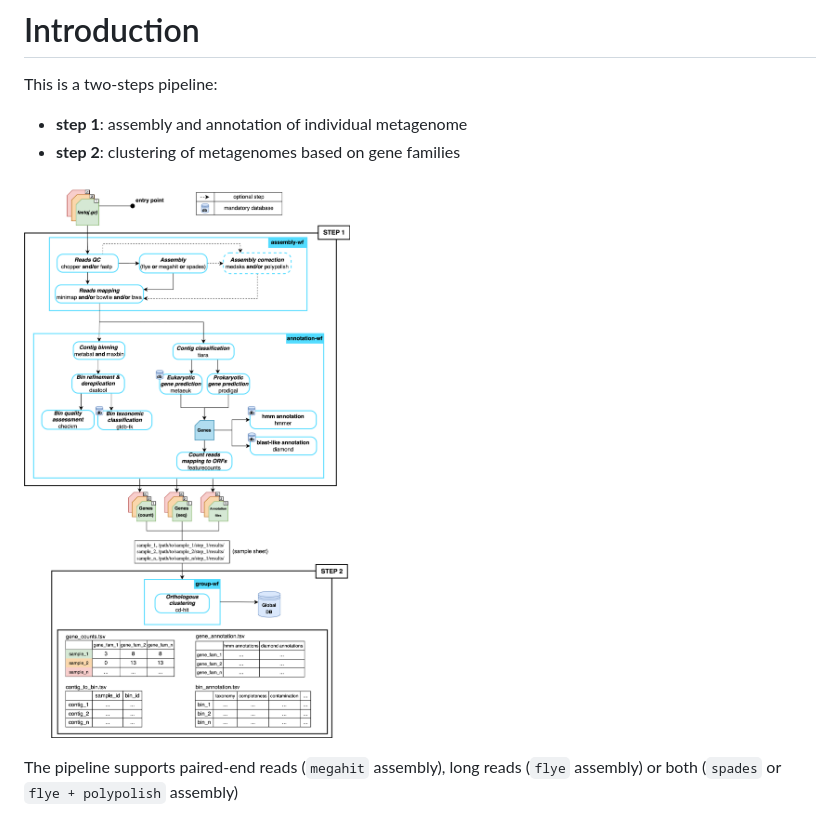
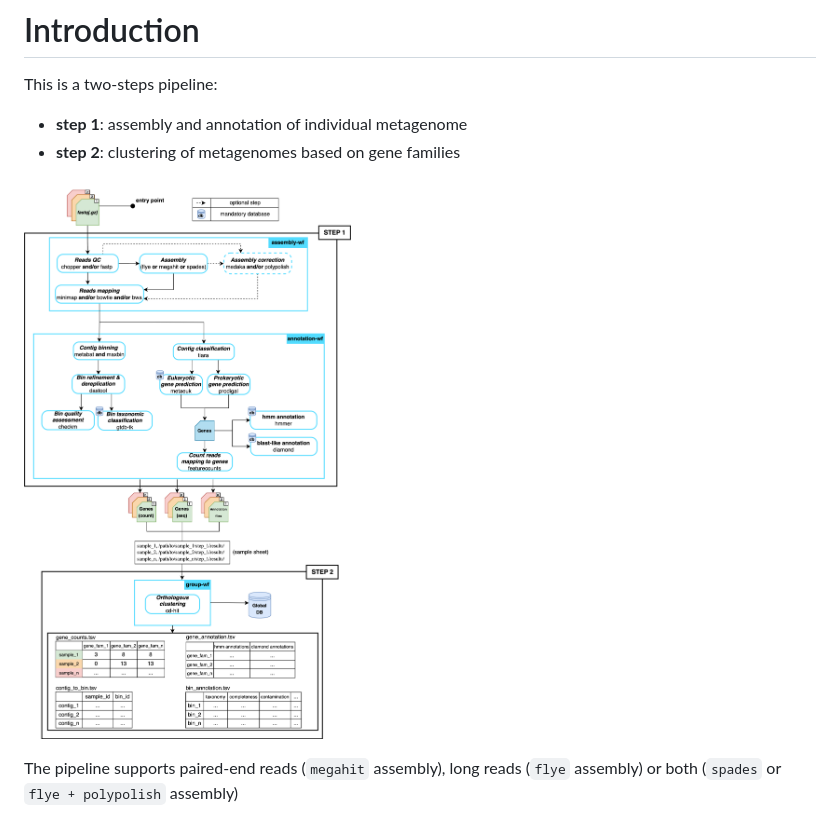
Before and after one commit to dsamoht/mag-ont, a Markdown page: README.md, the part around the change. Drawn GitHub-style; pictures changed too: img/clustermg_schema.png (added), img/mag-ont_schema.png (deleted).

Commit message:
updated schema

```diff
--- a/README.md
+++ b/README.md
@@ -8,7 +8,7 @@ This is a two-steps pipeline:
 - __step 2__: clustering of metagenomes based on gene families
 
 
-![alt text](/img/mag-ont_schema.png)
+![alt text](img/clustermg_schema.png)
 
 The pipeline supports paired-end reads (`megahit` assembly), long reads (`flye` assembly) or both (`spades` or `flye + polypolish` assembly)
 
```
